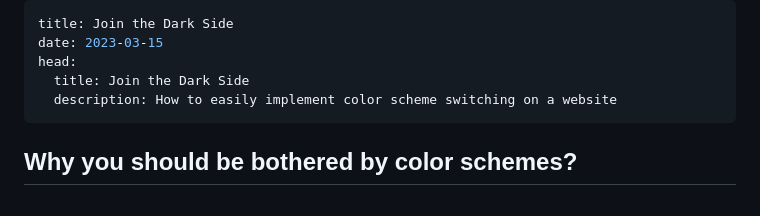
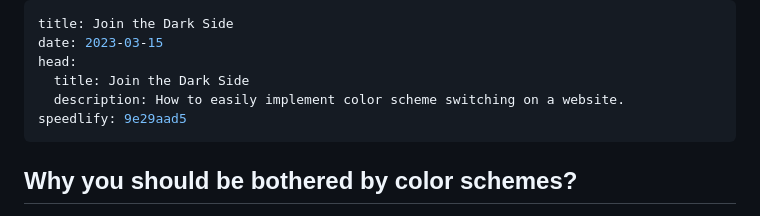
Before and after one commit to kirillunlimited/kirillunlimited.com, a Markdown page: src/posts/join-the-dark-side.md, the part around the change. Drawn GitHub-style.

Commit message:
Update previous blog post

```diff
--- a/src/posts/join-the-dark-side.md
+++ b/src/posts/join-the-dark-side.md
@@ -3,7 +3,8 @@ title: Join the Dark Side
 date: 2023-03-15
 head:
   title: Join the Dark Side
-  description: How to easily implement color scheme switching on a website
+  description: How to easily implement color scheme switching on a website.
+speedlify: 9e29aad5
 ---
 
 ## Why you should be bothered by color schemes?
```
